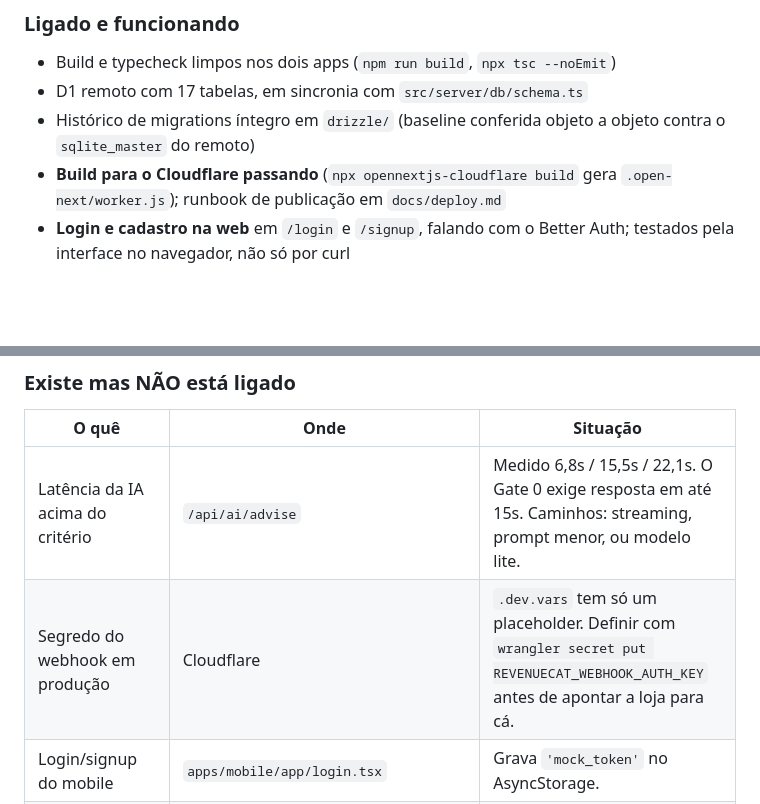
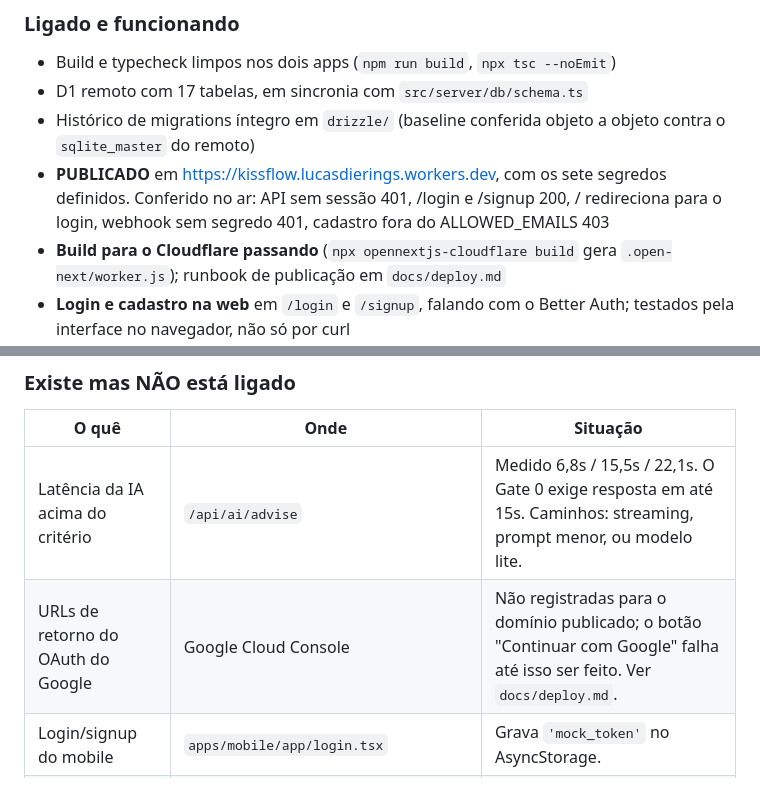
Before and after one commit to lucasdierings/Kiss-Flow, a Markdown page: AGENTS.md, 2 parts joined by grey strips. GitHub-like rendering; blank space fills up the shorter version.

```diff
--- a/AGENTS.md
+++ b/AGENTS.md
@@ -59,6 +59,10 @@ grep -rn "TODO\|DEMO_\|mock" src/app src/lib apps/mobile/app apps/mobile/service
 - D1 remoto com 17 tabelas, em sincronia com `src/server/db/schema.ts`
 - Histórico de migrations íntegro em `drizzle/` (baseline conferida objeto a
   objeto contra o `sqlite_master` do remoto)
+- **PUBLICADO** em https://kissflow.lucasdierings.workers.dev, com os sete
+  segredos definidos. Conferido no ar: API sem sessão 401, /login e /signup
+  200, / redireciona para o login, webhook sem segredo 401, cadastro fora do
+  ALLOWED_EMAILS 403
 - **Build para o Cloudflare passando** (`npx opennextjs-cloudflare build` gera
   `.open-next/worker.js`); runbook de publicação em `docs/deploy.md`
 - **Login e cadastro na web** em `/login` e `/signup`, falando com o Better
@@ -88,7 +92,7 @@ grep -rn "TODO\|DEMO_\|mock" src/app src/lib apps/mobile/app apps/mobile/service
 | O quê | Onde | Situação |
 |---|---|---|
 | Latência da IA acima do critério | `/api/ai/advise` | Medido 6,8s / 15,5s / 22,1s. O Gate 0 exige resposta em até 15s. Caminhos: streaming, prompt menor, ou modelo lite. |
-| Segredo do webhook em produção | Cloudflare | `.dev.vars` tem só um placeholder. Definir com `wrangler secret put REVENUECAT_WEBHOOK_AUTH_KEY` antes de apontar a loja para cá. |
+| URLs de retorno do OAuth do Google | Google Cloud Console | Não registradas para o domínio publicado; o botão \"Continuar com Google\" falha até isso ser feito. Ver `docs/deploy.md`. |
 | Login/signup do mobile | `apps/mobile/app/login.tsx` | Grava `'mock_token'` no AsyncStorage. |
 | Dados do mobile | `apps/mobile/context/AppContext.tsx` | `INITIAL_TARGETS` fixos. Só `mentor.tsx` chama a API. |
 | URL da API no mobile | `apps/mobile/services/api.ts` | IP local fixo (`192.168.3.35`). |
```
Also changed, not shown: docs/deploy.md (+15 -7 lines).
